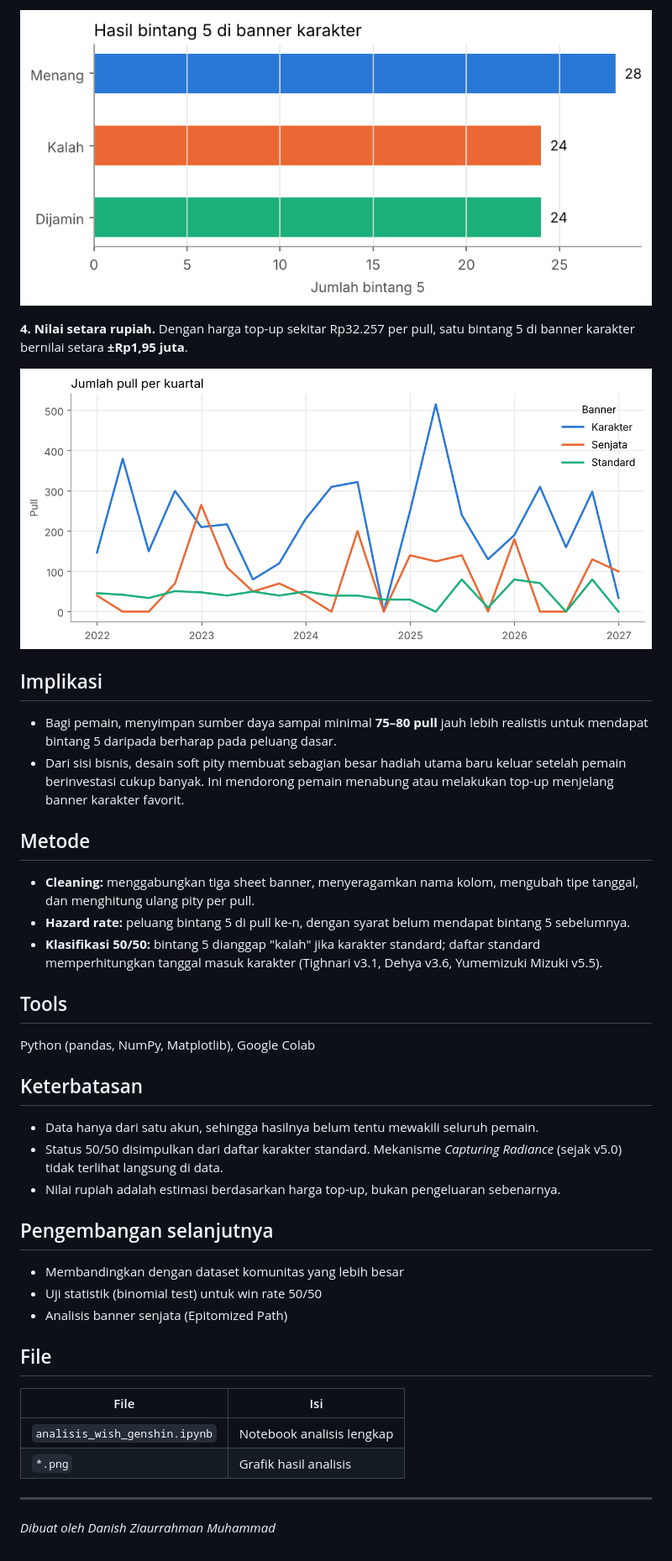
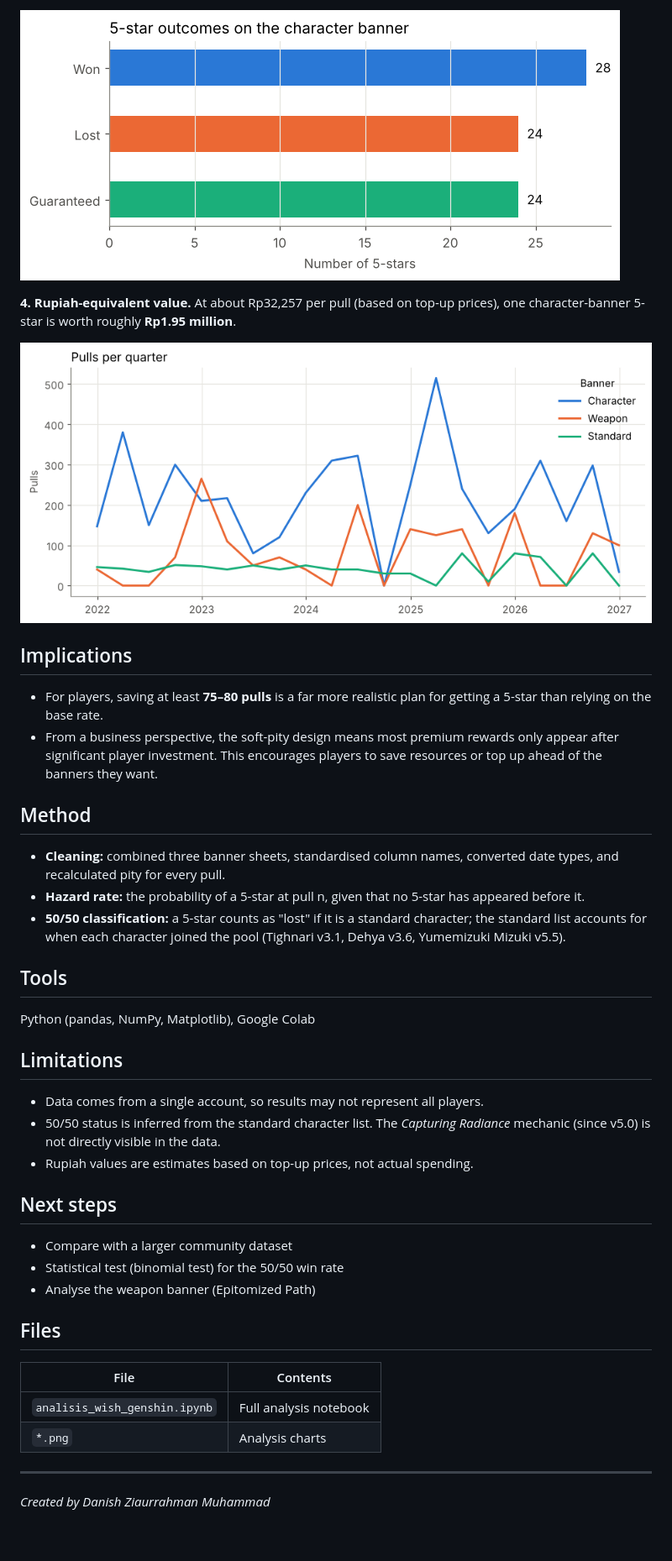
Before and after one commit to kaigerodzm/Genshin-Wish-Analysis, a Markdown page: README.md, the part around one of its changes. Shown at 84% size. Drawn GitHub-style; pictures changed too: fifty_fifty.png, pulls_over_time.png.

```diff
--- a/README.md
+++ b/README.md
@@ -41,3 +41,3 @@ File data mentah tidak disertakan di repository ini karena berisi data akun prib
 
-**4. Nilai setara rupiah.** Dengan harga top-up sekitar Rp32.257 per pull, satu bintang 5 di banner karakter bernilai setara **±Rp1,95 juta**.
+**4. Rupiah-equivalent value.** At about Rp32,257 per pull (based on top-up prices), one character-banner 5-star is worth roughly **Rp1.95 million**.
 
@@ -45,37 +45,37 @@ File data mentah tidak disertakan di repository ini karena berisi data akun prib
 
-## Implikasi
+## Implications
 
-- Bagi pemain, menyimpan sumber daya sampai minimal **75–80 pull** jauh lebih realistis untuk mendapat bintang 5 daripada berharap pada peluang dasar.
-- Dari sisi bisnis, desain soft pity membuat sebagian besar hadiah utama baru keluar setelah pemain berinvestasi cukup banyak. Ini mendorong pemain menabung atau melakukan top-up menjelang banner karakter favorit.
+- For players, saving at least **75–80 pulls** is a far more realistic plan for getting a 5-star than relying on the base rate.
+- From a business perspective, the soft-pity design means most premium rewards only appear after significant player investment. This encourages players to save resources or top up ahead of the banners they want.
 
-## Metode
+## Method
 
-- **Cleaning:** menggabungkan tiga sheet banner, menyeragamkan nama kolom, mengubah tipe tanggal, dan menghitung ulang pity per pull.
-- **Hazard rate:** peluang bintang 5 di pull ke-n, dengan syarat belum mendapat bintang 5 sebelumnya.
-- **Klasifikasi 50/50:** bintang 5 dianggap "kalah" jika karakter standard; daftar standard memperhitungkan tanggal masuk karakter (Tighnari v3.1, Dehya v3.6, Yumemizuki Mizuki v5.5).
+- **Cleaning:** combined three banner sheets, standardised column names, converted date types, and recalculated pity for every pull.
+- **Hazard rate:** the probability of a 5-star at pull n, given that no 5-star has appeared before it.
+- **50/50 classification:** a 5-star counts as "lost" if it is a standard character; the standard list accounts for when each character joined the pool (Tighnari v3.1, Dehya v3.6, Yumemizuki Mizuki v5.5).
 
 ## Tools
 
 Python (pandas, NumPy, Matplotlib), Google Colab
 
-## Keterbatasan
+## Limitations
 
-- Data hanya dari satu akun, sehingga hasilnya belum tentu mewakili seluruh pemain.
-- Status 50/50 disimpulkan dari daftar karakter standard. Mekanisme *Capturing Radiance* (sejak v5.0) tidak terlihat langsung di data.
-- Nilai rupiah adalah estimasi berdasarkan harga top-up, bukan pengeluaran sebenarnya.
+- Data comes from a single account, so results may not represent all players.
+- 50/50 status is inferred from the standard character list. The *Capturing Radiance* mechanic (since v5.0) is not directly visible in the data.
+- Rupiah values are estimates based on top-up prices, not actual spending.
 
-## Pengembangan selanjutnya
+## Next steps
 
-- Membandingkan dengan dataset komunitas yang lebih besar
-- Uji statistik (binomial test) untuk win rate 50/50
-- Analisis banner senjata (Epitomized Path)
+- Compare with a larger community dataset
+- Statistical test (binomial test) for the 50/50 win rate
+- Analyse the weapon banner (Epitomized Path)
 
-## File
+## Files
 
-| File | Isi |
+| File | Contents |
 |---|---|
-| `analisis_wish_genshin.ipynb` | Notebook analisis lengkap |
-| `*.png` | Grafik hasil analisis |
+| `analisis_wish_genshin.ipynb` | Full analysis notebook |
+| `*.png` | Analysis charts |
 
 ---
-*Dibuat oleh Danish Ziaurrahman Muhammad*
+*Created by Danish Ziaurrahman Muhammad*
```
Also changed, not shown: other parts of README.md (+23 -23 lines), hazard_rate.png, pity_distribution.png, 1 other file.
